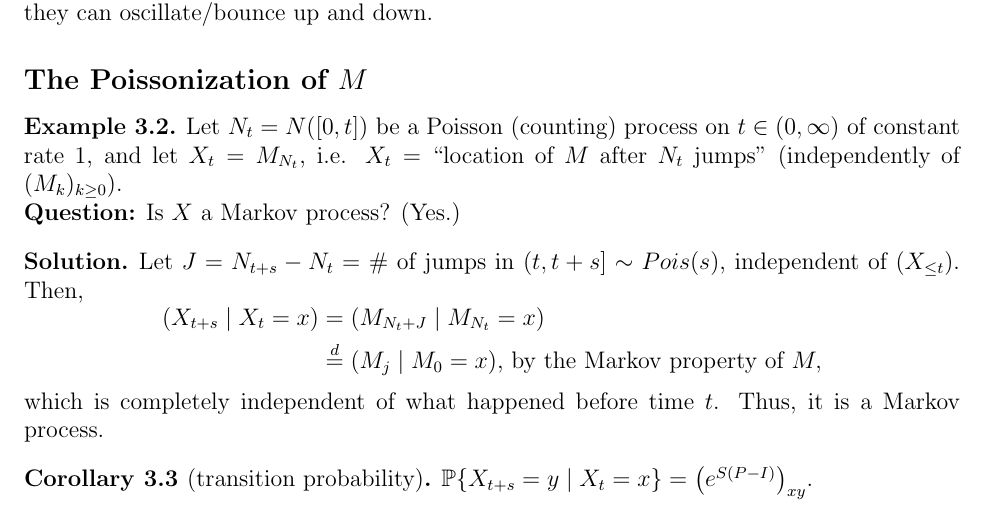
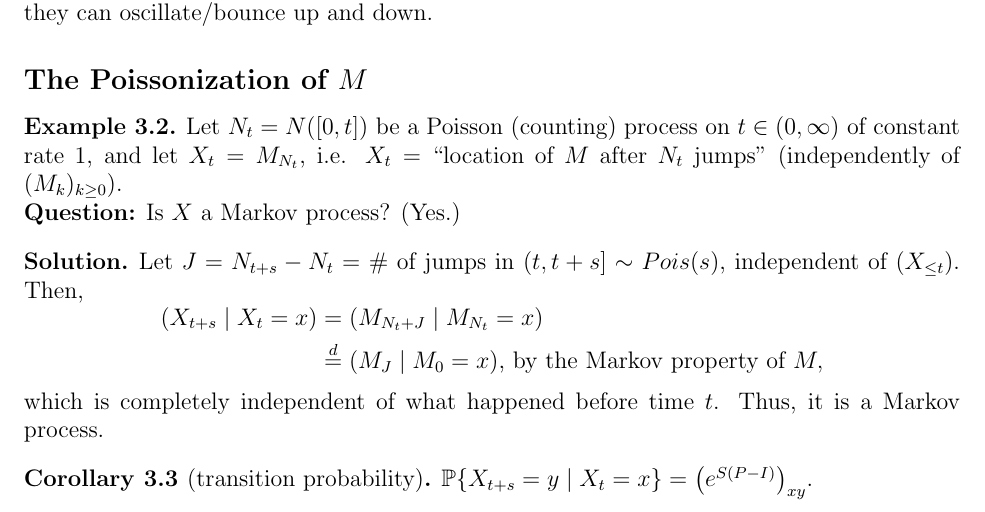
Before and after one commit to petrelharp/stoch_proc_notes, a LaTeX document (LectureNotes/Lectures/Fall2018/Lecture8/ASPLecture8.tex): part of page 3 of 4, cut so that both start at the same text. Compiled offline with pdfLaTeX.

Commit message:
capitalization issue
Co-Authored-By: akellyca <akellyca95@gmail.com>

```diff
--- a/LectureNotes/Lectures/Fall2018/Lecture8/ASPLecture8.tex
+++ b/LectureNotes/Lectures/Fall2018/Lecture8/ASPLecture8.tex
@@ -167,7 +167,7 @@ Let $N_t = N([0,t])$ be a Poisson (counting) process on $t\in(0,\infty)$ of cons
 \begin{sol} Let $J = N_{t+s} - N_t = $ \# of jumps in $(t, t+s] \sim Pois(s)$, independent of $(X_{\leq t})$. Then,
 $$\begin{aligned}
 	(X_{t+s} \mid X_t = x) &= (M_{N_t + J} \mid M_{N_t} = x)\\
-	&\stackrel{d}{=} (M_j \mid M_0 = x) \text{, by the Markov property of } M,
+	&\stackrel{d}{=} (M_J \mid M_0 = x) \text{, by the Markov property of } M,
 \end{aligned}$$
 which is completely independent of what happened before time $t$. Thus, it is a Markov process.
 \end{sol}
```
